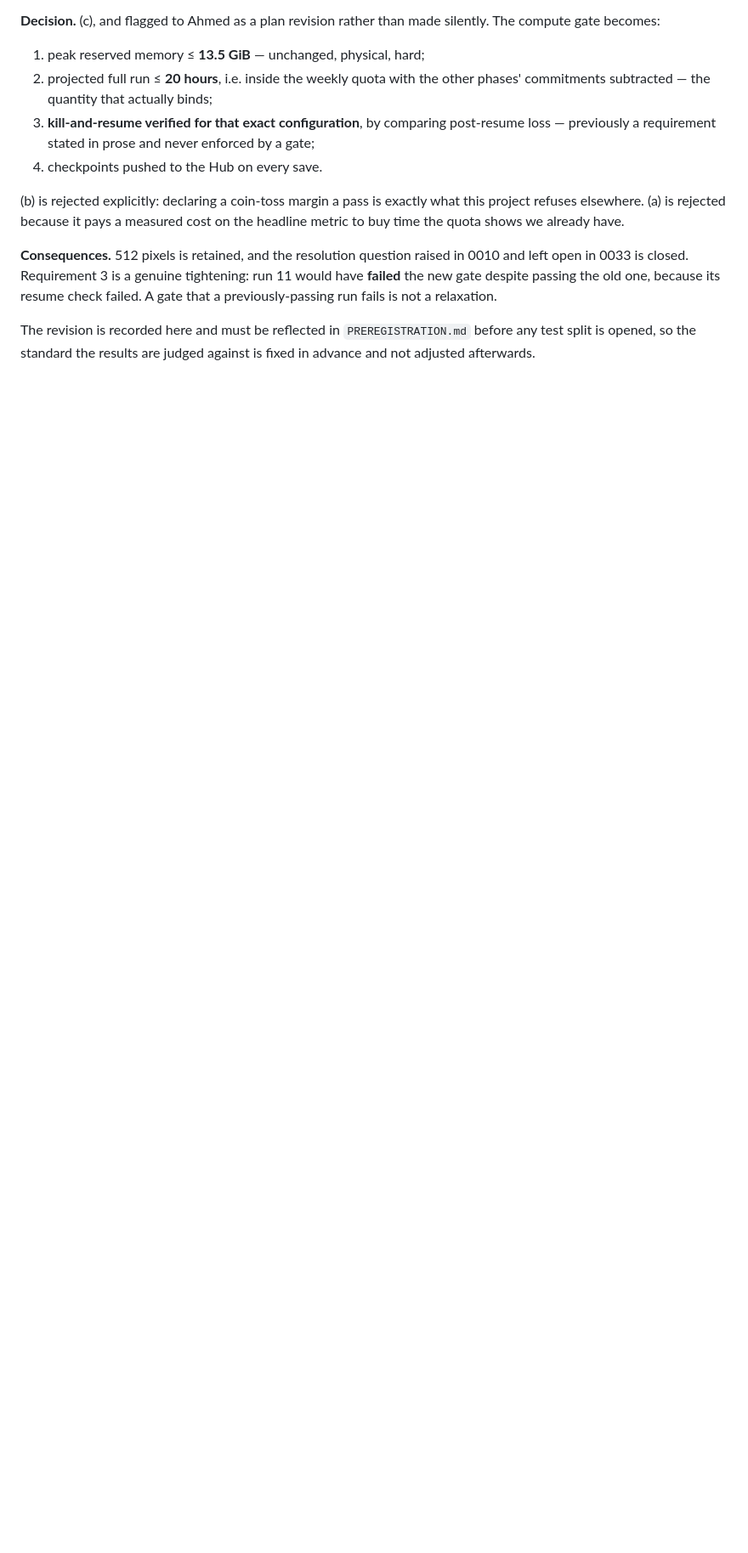
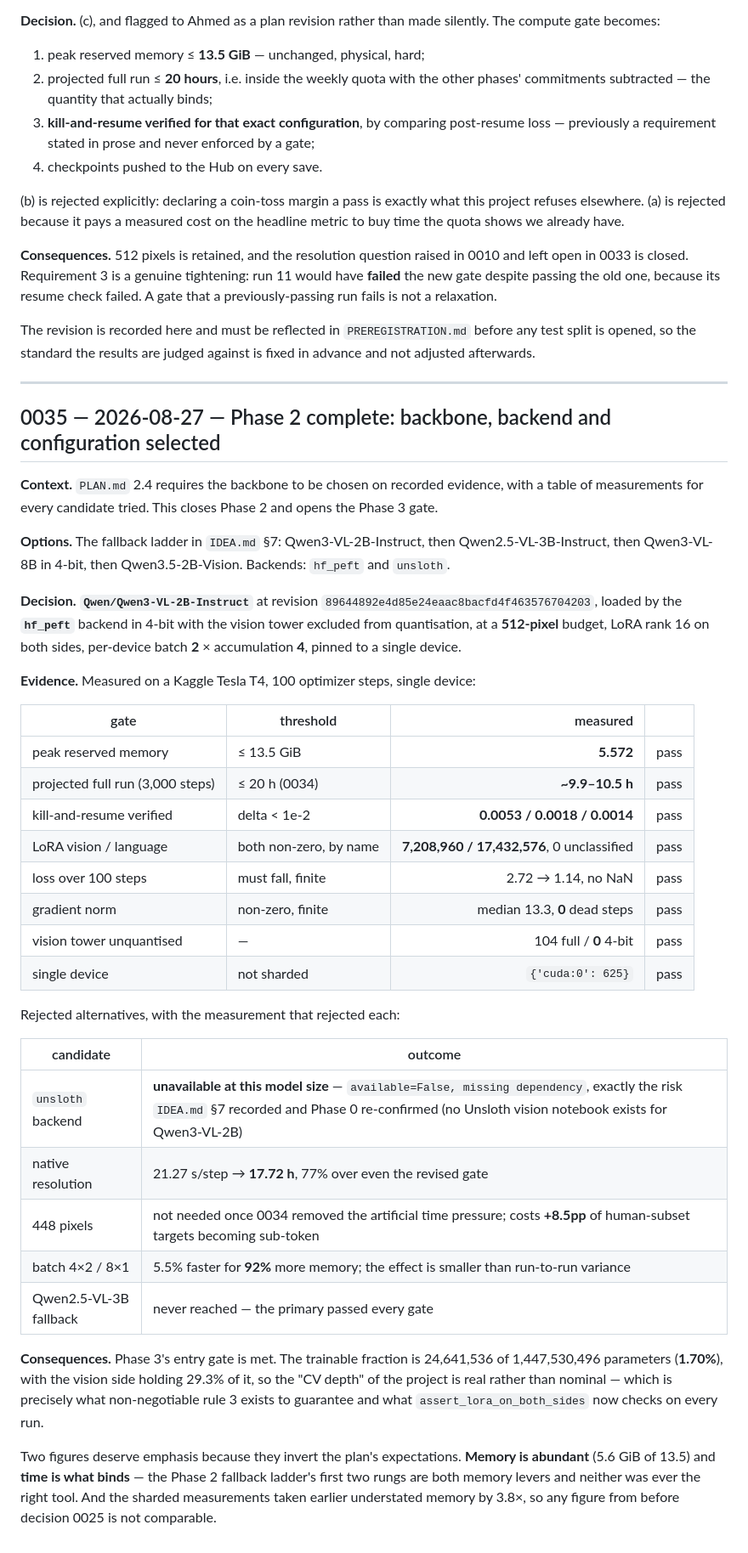
Before and after one commit to Ahmed-Elghazaly/chartqa-dual-target, a Markdown page: DECISIONS.md, the part around the change. Shown at 85% size. Drawn GitHub-style; blank space fills up the shorter version.

Commit message:
Phase 2 complete: backbone, backend and configuration selected on measured evidence
Qwen3-VL-2B-Instruct at a pinned revision, hf_peft backend, 4-bit with the vision
tower excluded, 512-pixel budget, LoRA r16 both sides, batch 2 x accum 4, single
device.

Every gate passed on a single pinned T4 over 100 steps: peak 5.572 GiB of 13.5,
~10 h projected against the revised 20 h gate, resume verified at deltas
0.0053/0.0018/0.0014, LoRA 7,208,960 vision / 17,432,576 language with none
unclassified, loss 2.72 -> 1.14 with no NaN, gradient median 13.3 with zero dead
steps, vision tower 104 full / 0 quantised, not sharded.

Each rejected alternative has the measurement that rejected it: unsloth
unavailable at this size (the risk IDEA.md 7 recorded), native 77% over gate,
448px unnecessary once 0034 removed the artificial time pressure and costing
+8.5pp sub-token, batch regrouping smaller than run-to-run variance, and the
3B fallback never reached.

Trainable 24,641,536 of 1,447,530,496 (1.70%), vision holding 29.3% - the CV
depth is real, which is what rule 3 exists to guarantee.

Phase 3's entry gate is met. Recorded as 0035.

```diff
--- a/DECISIONS.md
+++ b/DECISIONS.md
@@ -1626,3 +1626,51 @@ fails is not a relaxation.
 
 The revision is recorded here and must be reflected in `PREREGISTRATION.md` before any test split is
 opened, so the standard the results are judged against is fixed in advance and not adjusted afterwards.
+
+---
+
+## 0035 — 2026-08-27 — Phase 2 complete: backbone, backend and configuration selected
+
+**Context.** `PLAN.md` 2.4 requires the backbone to be chosen on recorded evidence, with a table of
+measurements for every candidate tried. This closes Phase 2 and opens the Phase 3 gate.
+
+**Options.** The fallback ladder in `IDEA.md` §7: Qwen3-VL-2B-Instruct, then Qwen2.5-VL-3B-Instruct,
+then Qwen3-VL-8B in 4-bit, then Qwen3.5-2B-Vision. Backends: `hf_peft` and `unsloth`.
+
+**Decision.** **`Qwen/Qwen3-VL-2B-Instruct`** at revision `89644892e4d85e24eaac8bacfd4f463576704203`,
+loaded by the **`hf_peft`** backend in 4-bit with the vision tower excluded from quantisation, at a
+**512-pixel** budget, LoRA rank 16 on both sides, per-device batch **2** × accumulation **4**, pinned
+to a single device.
+
+**Evidence.** Measured on a Kaggle Tesla T4, 100 optimizer steps, single device:
+
+| gate | threshold | measured | |
+|---|---|---:|---|
+| peak reserved memory | ≤ 13.5 GiB | **5.572** | pass |
+| projected full run (3,000 steps) | ≤ 20 h (0034) | **~9.9–10.5 h** | pass |
+| kill-and-resume verified | delta < 1e-2 | **0.0053 / 0.0018 / 0.0014** | pass |
+| LoRA vision / language | both non-zero, by name | **7,208,960 / 17,432,576**, 0 unclassified | pass |
+| loss over 100 steps | must fall, finite | 2.72 → 1.14, no NaN | pass |
+| gradient norm | non-zero, finite | median 13.3, **0** dead steps | pass |
+| vision tower unquantised | — | 104 full / **0** 4-bit | pass |
+| single device | not sharded | `{'cuda:0': 625}` | pass |
+
+Rejected alternatives, with the measurement that rejected each:
+
+| candidate | outcome |
+|---|---|
+| `unsloth` backend | **unavailable at this model size** — `available=False, missing dependency`, exactly the risk `IDEA.md` §7 recorded and Phase 0 re-confirmed (no Unsloth vision notebook exists for Qwen3-VL-2B) |
+| native resolution | 21.27 s/step → **17.72 h**, 77% over even the revised gate |
+| 448 pixels | not needed once 0034 removed the artificial time pressure; costs **+8.5pp** of human-subset targets becoming sub-token |
+| batch 4×2 / 8×1 | 5.5% faster for **92%** more memory; the effect is smaller than run-to-run variance |
+| Qwen2.5-VL-3B fallback | never reached — the primary passed every gate |
+
+**Consequences.** Phase 3's entry gate is met. The trainable fraction is 24,641,536 of 1,447,530,496
+parameters (**1.70%**), with the vision side holding 29.3% of it, so the "CV depth" of the project is
+real rather than nominal — which is precisely what non-negotiable rule 3 exists to guarantee and what
+`assert_lora_on_both_sides` now checks on every run.
+
+Two figures deserve emphasis because they invert the plan's expectations. **Memory is abundant**
+(5.6 GiB of 13.5) and **time is what binds** — the Phase 2 fallback ladder's first two rungs are both
+memory levers and neither was ever the right tool. And the sharded measurements taken earlier
+understated memory by 3.8×, so any figure from before decision 0025 is not comparable.
```
